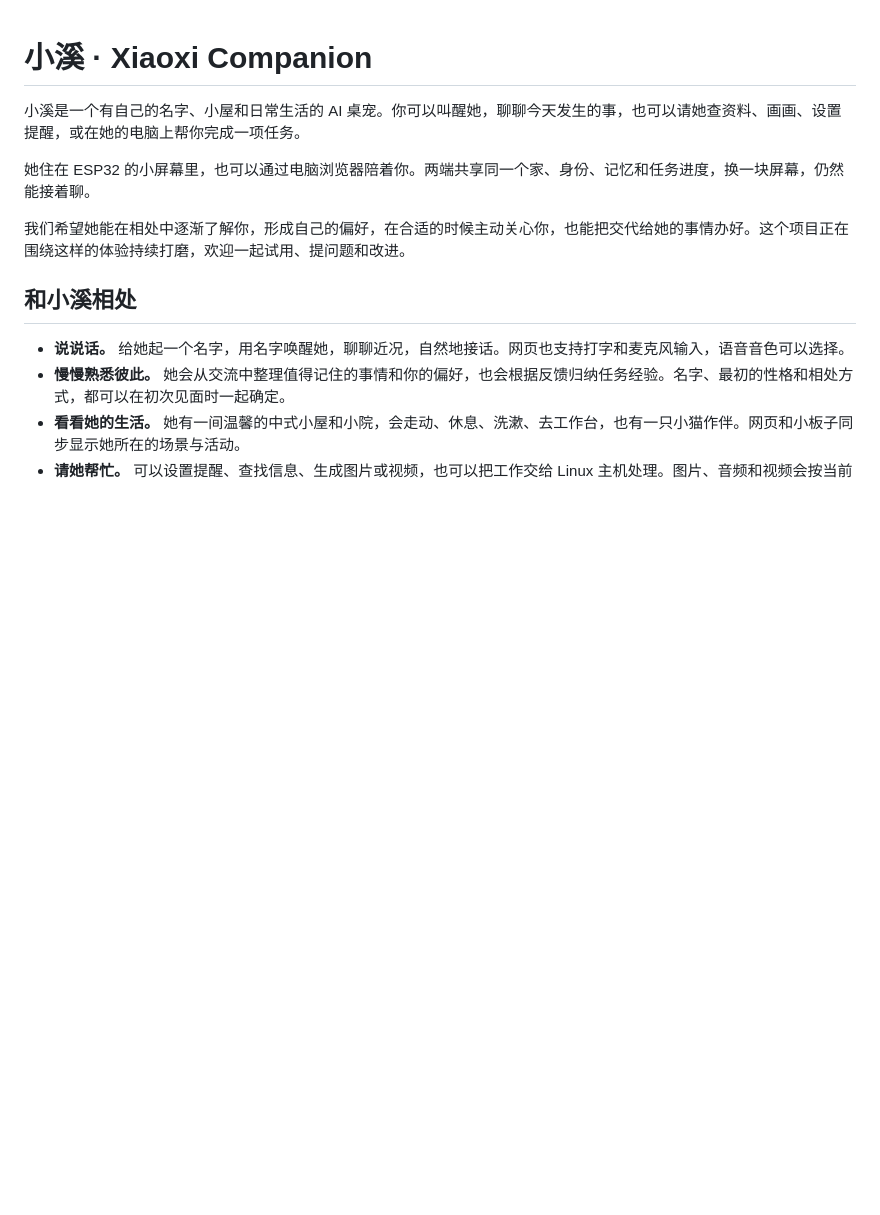
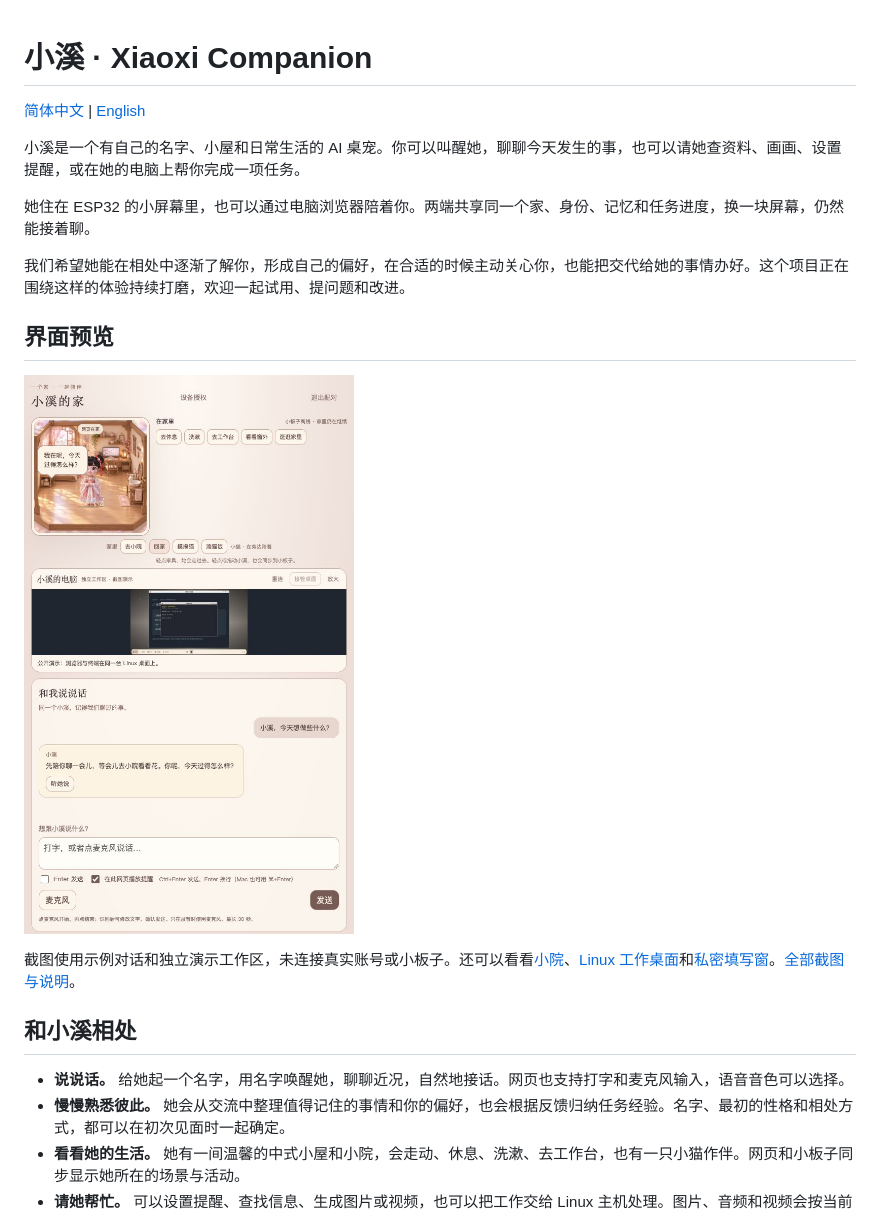
Before and after one commit to gq3171/xiaoxi-companion, a Markdown page: README.md, the part around the change. GitHub-like rendering; pictures changed too: docs/screenshots/home-and-chat.png (added); blank space fills up the shorter version.

Commit message:
Add English README and privacy-safe screenshot gallery

```diff
--- a/README.md
+++ b/README.md
@@ -1,10 +1,18 @@
 # 小溪 · Xiaoxi Companion
+
+[简体中文](README.md) | [English](README.en.md)
 
 小溪是一个有自己的名字、小屋和日常生活的 AI 桌宠。你可以叫醒她，聊聊今天发生的事，也可以请她查资料、画画、设置提醒，或在她的电脑上帮你完成一项任务。
 
 她住在 ESP32 的小屏幕里，也可以通过电脑浏览器陪着你。两端共享同一个家、身份、记忆和任务进度，换一块屏幕，仍然能接着聊。
 
 我们希望她能在相处中逐渐了解你，形成自己的偏好，在合适的时候主动关心你，也能把交代给她的事情办好。这个项目正在围绕这样的体验持续打磨，欢迎一起试用、提问题和改进。
+
+## 界面预览
+
+![小溪的房间、示例聊天和工作区](docs/screenshots/home-and-chat.png)
+
+截图使用示例对话和独立演示工作区，未连接真实账号或小板子。还可以看看[小院](docs/screenshots/courtyard.png)、[Linux 工作桌面](docs/screenshots/linux-desktop.png)和[私密填写窗](docs/screenshots/private-input.png)。[全部截图与说明](docs/screenshots/README.md)。
 
 ## 和小溪相处
 
```
Also changed, not shown: README.en.md (added, +103 -0 lines), docs/screenshots/README.md (added, +31 -0 lines), docs/screenshots/courtyard.png (added), docs/screenshots/linux-desktop.png (added), docs/screenshots/private-input.png (added).
